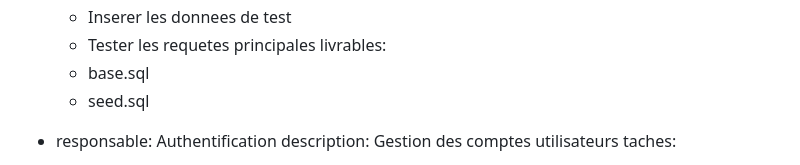
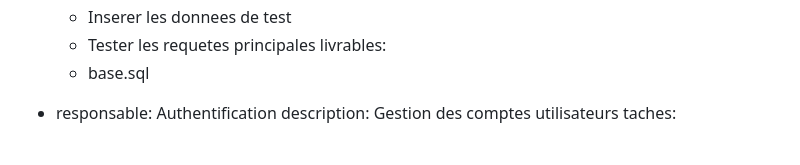
Before and after one commit to Ranton1704/ETU004242-4371-4037, a Markdown page: todolist.md, the part around the change. Drawn GitHub-style.

Commit message:
mise a jours todo

```diff
--- a/todolist.md
+++ b/todolist.md
@@ -15,7 +15,7 @@ equipes:
       - Tester les requetes principales
     livrables:
       - base.sql
-      - seed.sql
+
 
   - responsable: Authentification
     description: Gestion des comptes utilisateurs
```
